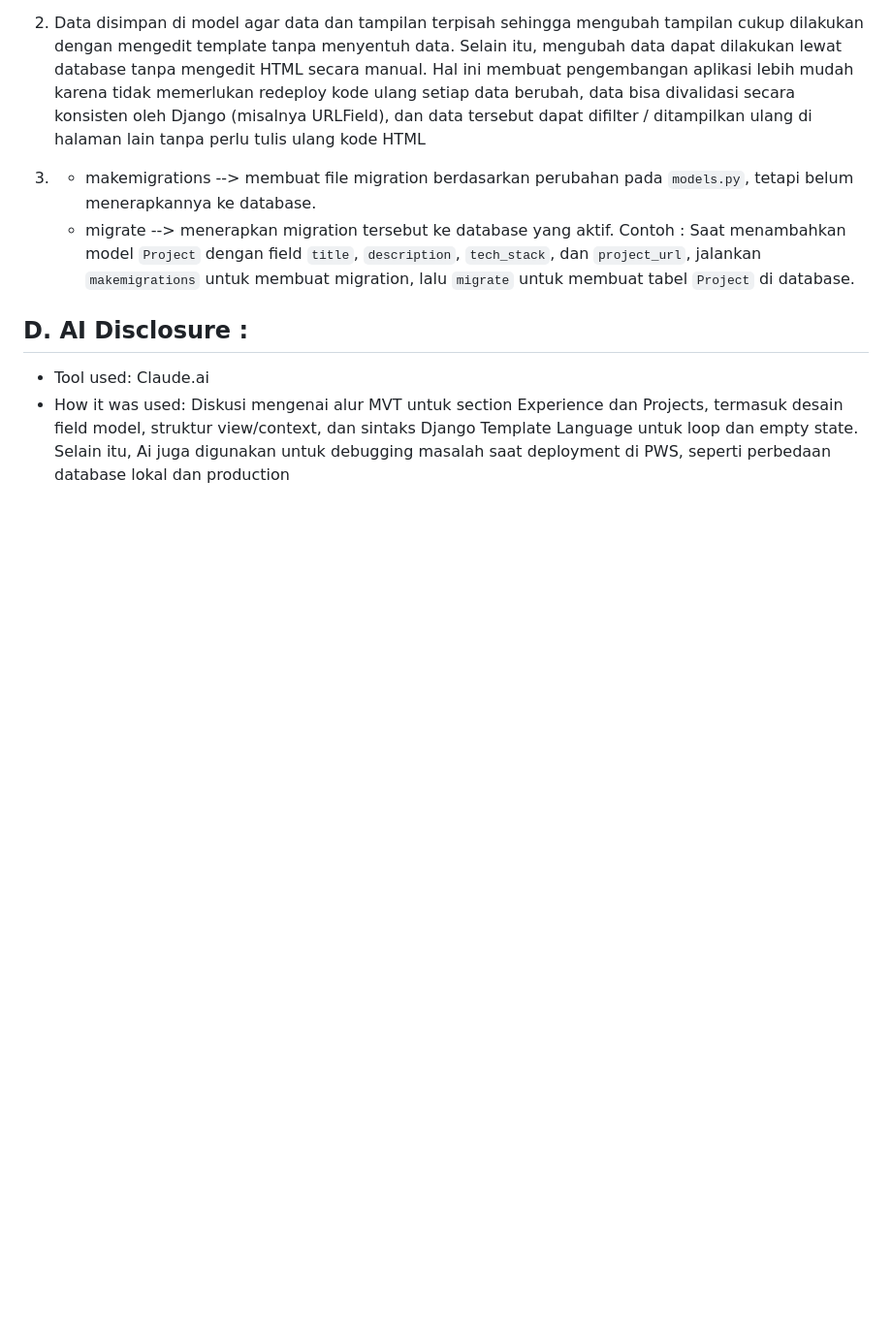
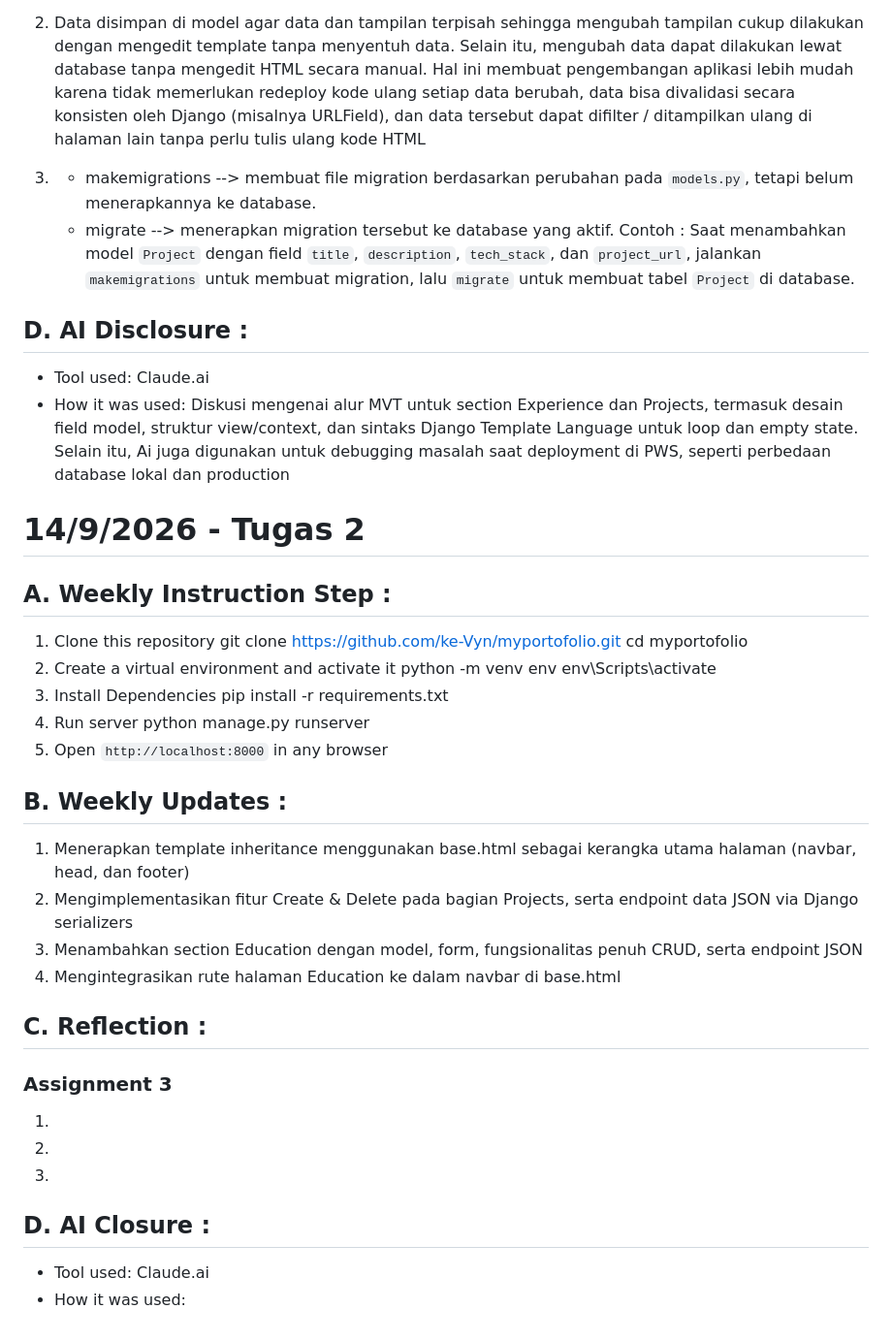
Before and after one commit to ke-Vyn/myportofolio, a Markdown page: README.md, the part around the change. Shown at 97% size. Rendered like a GitHub page; blank space fills up the shorter version.

Commit message:
docs: update README with Weekly setup instruction, reflection question answer and AI disclosures for Assignment 3

```diff
--- a/README.md
+++ b/README.md
@@ -78,3 +78,35 @@ Kelas : PBP C
 ## D. AI Disclosure :
 - Tool used: Claude.ai
 - How it was used: Diskusi mengenai alur MVT untuk section Experience dan Projects, termasuk desain field model, struktur view/context, dan sintaks Django Template Language untuk loop dan empty state. Selain itu, Ai juga digunakan untuk debugging masalah saat deployment di PWS, seperti perbedaan database lokal dan production
+
+# 14/9/2026 - Tugas 2
+## A. Weekly Instruction Step :
+1. Clone this repository
+    git clone https://github.com/ke-Vyn/myportofolio.git
+    cd myportofolio
+2. Create a virtual environment and activate it
+    python -m venv env
+    env\Scripts\activate
+3. Install Dependencies
+    pip install -r requirements.txt
+4. Run server
+    python manage.py runserver
+5. Open `http://localhost:8000` in any browser
+
+## B. Weekly Updates :
+1. Menerapkan template inheritance menggunakan base.html sebagai kerangka utama halaman (navbar, head, dan footer)
+2. Mengimplementasikan fitur Create & Delete pada bagian Projects, serta endpoint data JSON via Django serializers
+3. Menambahkan section Education dengan model, form, fungsionalitas penuh CRUD, serta endpoint JSON
+4. Mengintegrasikan rute halaman Education ke dalam navbar di base.html
+
+## C. Reflection :
+### Assignment 3
+1.
+
+2.
+
+3.
+
+## D. AI Closure :
+- Tool used: Claude.ai
+- How it was used:
```
